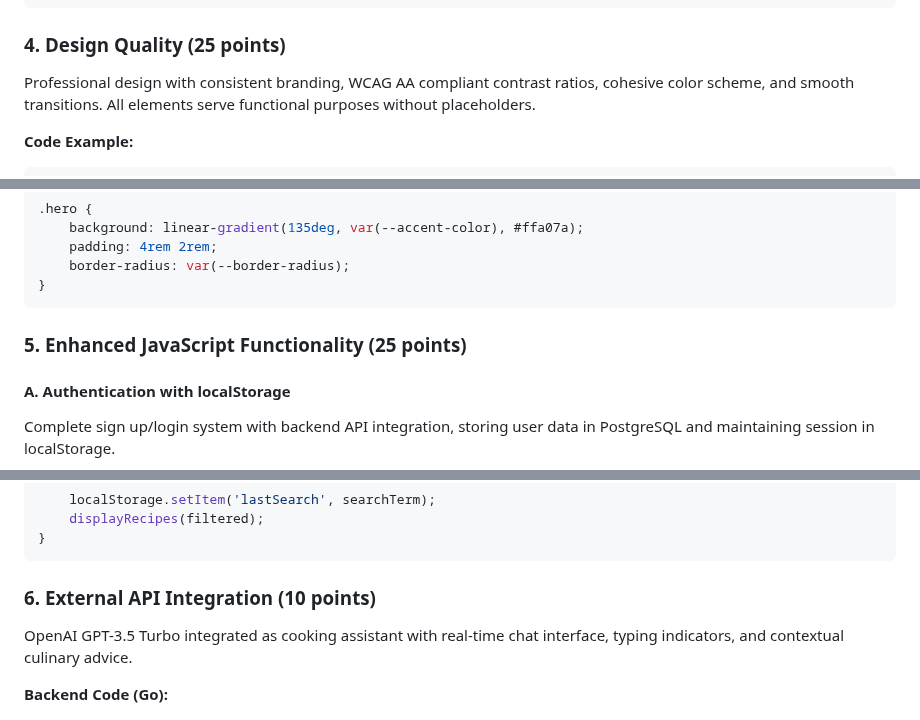
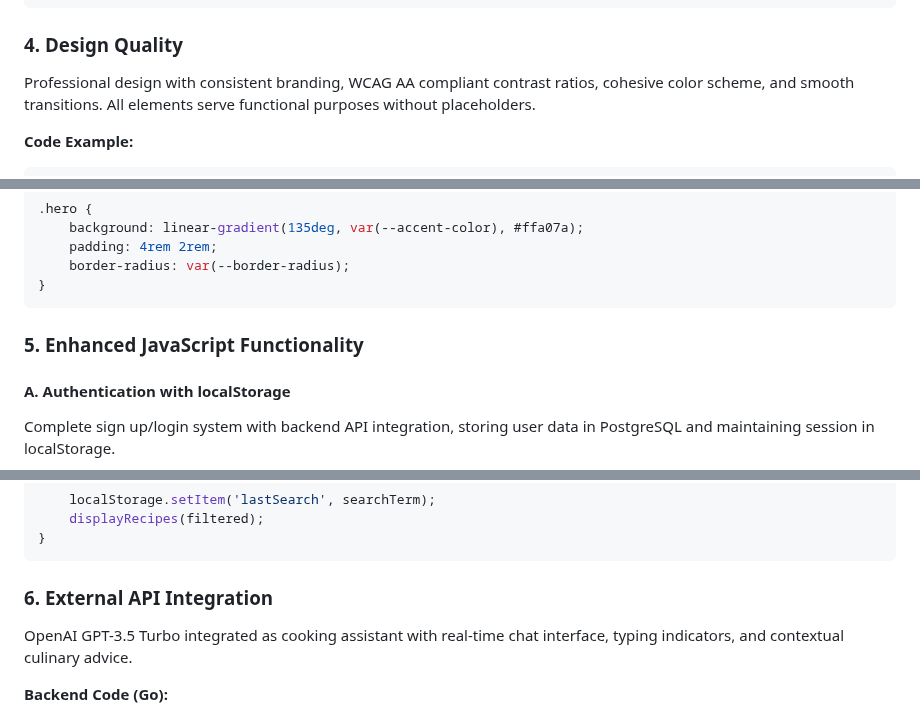
Before and after one commit to nurashi/let-us-cook-web-tech, a Markdown page: REPORT.md, 3 parts joined by grey strips. Rendered like a GitHub page.

````diff
--- a/REPORT.md
+++ b/REPORT.md
@@ -87,7 +87,7 @@ function toggleTheme() {
 }
 ```
 
-### 4. Design Quality (25 points)
+### 4. Design Quality
 
 Professional design with consistent branding, WCAG AA compliant contrast ratios, cohesive color scheme, and smooth transitions. All elements serve functional purposes without placeholders.
 
@@ -112,7 +112,7 @@ Professional design with consistent branding, WCAG AA compliant contrast ratios,
 }
 ```
 
-### 5. Enhanced JavaScript Functionality (25 points)
+### 5. Enhanced JavaScript Functionality
 
 #### A. Authentication with localStorage
 
@@ -221,7 +221,7 @@ function filterRecipes() {
 }
 ```
 
-### 6. External API Integration (10 points)
+### 6. External API Integration
 
 OpenAI GPT-3.5 Turbo integrated as cooking assistant with real-time chat interface, typing indicators, and contextual culinary advice.
 
````
Also changed, not shown: other parts of REPORT.md (+4 -4 lines).
